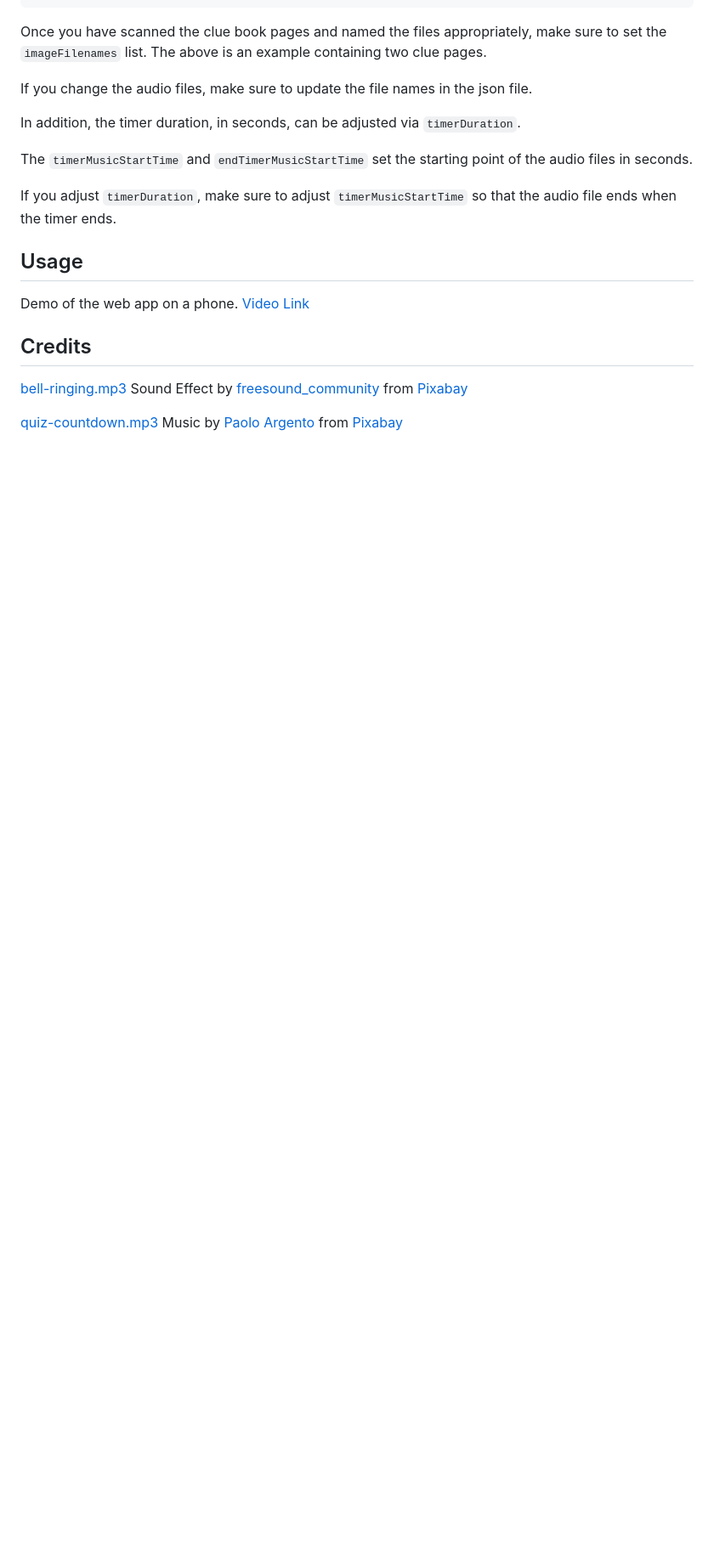
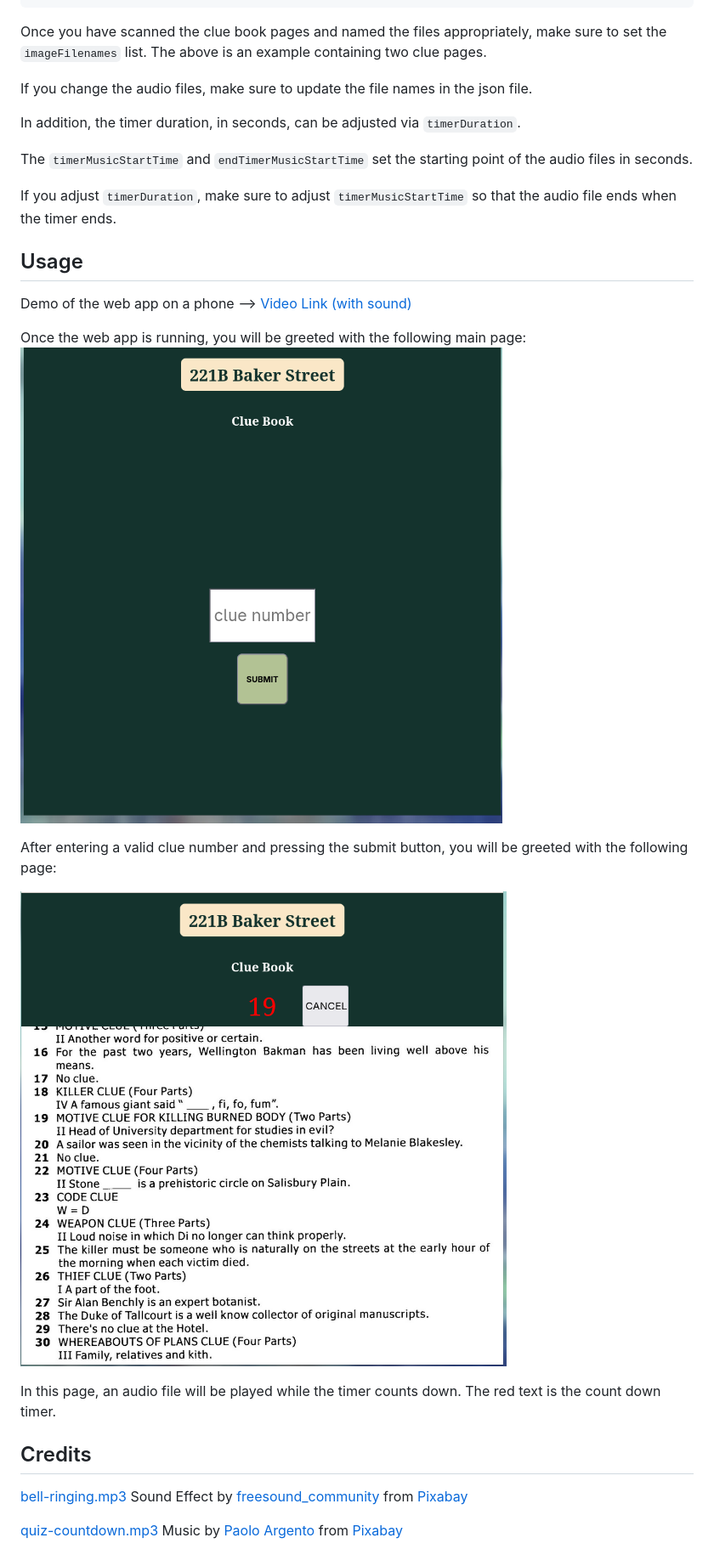
Before and after one commit to jensen-benard/baker-street-clue-book-web-app, a Markdown page: README.md, the part around the change. Shown: that part at 85% size. Rendered like a GitHub page; pictures changed too: assets/clue_page.jpg (added), assets/main_page.jpg (added); blank space fills up the shorter version.

Commit message:
Revert but keep video

````diff
--- a/README.md
+++ b/README.md
@@ -68,8 +68,23 @@ The [app/data/clue_data.json](app/data/clue_data.json) contains elements that ca
   If you adjust ```timerDuration```, make sure to adjust ```timerMusicStartTime``` so that the audio file ends when the timer ends.
 
 ## Usage
-Demo of the web app on a phone.
-[Video Link](assets/clue_book_demo.webm)
+Demo of the web app on a phone -->
+[Video Link (with sound)](assets/clue_book_demo.webm)
+
+Once the web app is running, you will be greeted with the following main page:
+![main page image](assets/main_page.jpg)
+
+After entering a valid clue number and pressing the submit button, you will be greeted with the following page:
+
+![clue page image](assets/clue_page.jpg)
+
+In this page, an audio file will be played while the timer counts down. The red text is the count down timer.
+
+
+
+
+
+
 
 ## Credits
 
````
